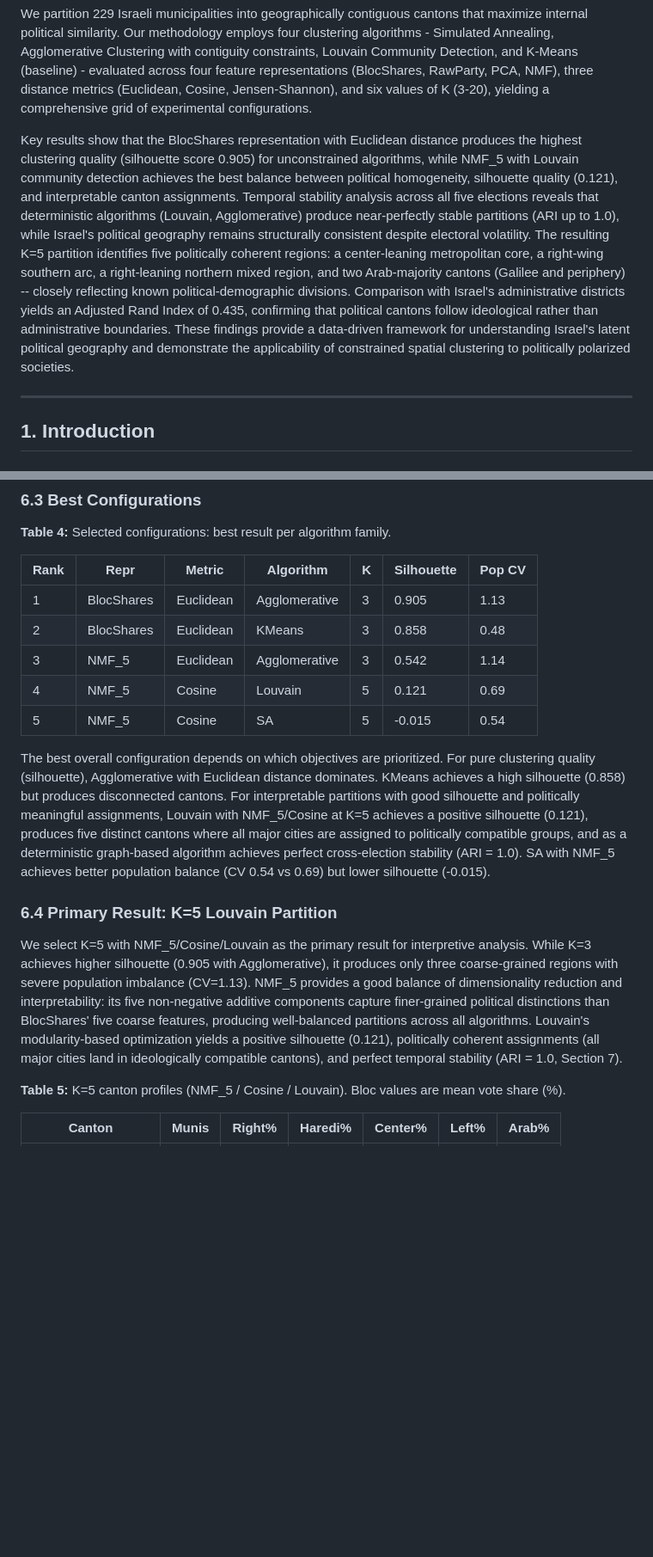
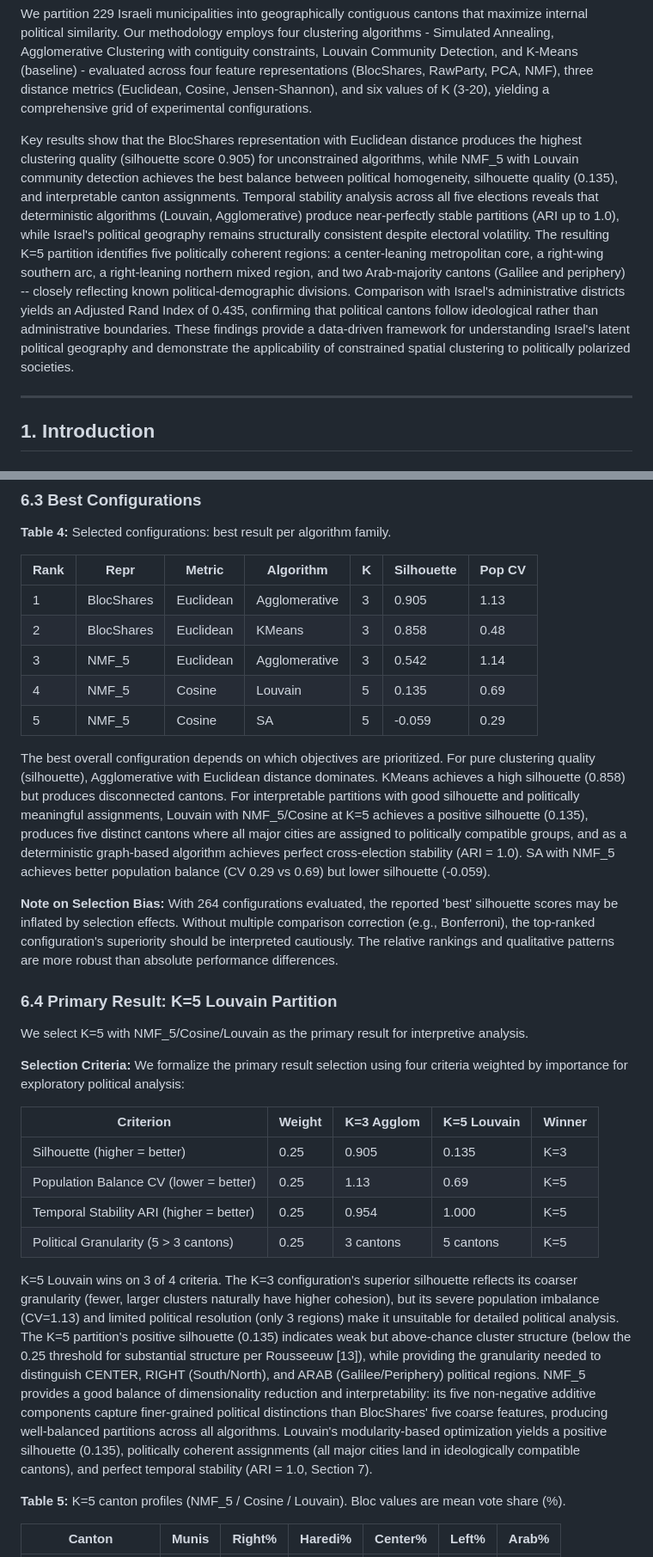
Before and after one commit to adirelm/israel-cantons-project, a Markdown page: docs/final_report.md, 2 parts joined by grey strips. Shown at 86% size. GitHub-like rendering; blank space fills up the shorter version.

```diff
--- a/docs/final_report.md
+++ b/docs/final_report.md
@@ -19,7 +19,7 @@ Israeli society has experienced significant political polarization in recent yea
 
 We partition 229 Israeli municipalities into geographically contiguous cantons that maximize internal political similarity. Our methodology employs four clustering algorithms - Simulated Annealing, Agglomerative Clustering with contiguity constraints, Louvain Community Detection, and K-Means (baseline) - evaluated across four feature representations (BlocShares, RawParty, PCA, NMF), three distance metrics (Euclidean, Cosine, Jensen-Shannon), and six values of K (3-20), yielding a comprehensive grid of experimental configurations.
 
-Key results show that the BlocShares representation with Euclidean distance produces the highest clustering quality (silhouette score 0.905) for unconstrained algorithms, while NMF_5 with Louvain community detection achieves the best balance between political homogeneity, silhouette quality (0.121), and interpretable canton assignments. Temporal stability analysis across all five elections reveals that deterministic algorithms (Louvain, Agglomerative) produce near-perfectly stable partitions (ARI up to 1.0), while Israel's political geography remains structurally consistent despite electoral volatility. The resulting K=5 partition identifies five politically coherent regions: a center-leaning metropolitan core, a right-wing southern arc, a right-leaning northern mixed region, and two Arab-majority cantons (Galilee and periphery) -- closely reflecting known political-demographic divisions. Comparison with Israel's administrative districts yields an Adjusted Rand Index of 0.435, confirming that political cantons follow ideological rather than administrative boundaries. These findings provide a data-driven framework for understanding Israel's latent political geography and demonstrate the applicability of constrained spatial clustering to politically polarized societies.
+Key results show that the BlocShares representation with Euclidean distance produces the highest clustering quality (silhouette score 0.905) for unconstrained algorithms, while NMF_5 with Louvain community detection achieves the best balance between political homogeneity, silhouette quality (0.135), and interpretable canton assignments. Temporal stability analysis across all five elections reveals that deterministic algorithms (Louvain, Agglomerative) produce near-perfectly stable partitions (ARI up to 1.0), while Israel's political geography remains structurally consistent despite electoral volatility. The resulting K=5 partition identifies five politically coherent regions: a center-leaning metropolitan core, a right-wing southern arc, a right-leaning northern mixed region, and two Arab-majority cantons (Galilee and periphery) -- closely reflecting known political-demographic divisions. Comparison with Israel's administrative districts yields an Adjusted Rand Index of 0.435, confirming that political cantons follow ideological rather than administrative boundaries. These findings provide a data-driven framework for understanding Israel's latent political geography and demonstrate the applicability of constrained spatial clustering to politically polarized societies.
 
 ---
 
@@ -310,14 +312,27 @@ Note: Not all metric-representation combinations are applicable. Jensen-Shannon
 | 1 | BlocShares | Euclidean | Agglomerative | 3 | 0.905 | 1.13 |
 | 2 | BlocShares | Euclidean | KMeans | 3 | 0.858 | 0.48 |
 | 3 | NMF_5 | Euclidean | Agglomerative | 3 | 0.542 | 1.14 |
-| 4 | NMF_5 | Cosine | Louvain | 5 | 0.121 | 0.69 |
-| 5 | NMF_5 | Cosine | SA | 5 | -0.015 | 0.54 |
+| 4 | NMF_5 | Cosine | Louvain | 5 | 0.135 | 0.69 |
+| 5 | NMF_5 | Cosine | SA | 5 | -0.059 | 0.29 |
 
-The best overall configuration depends on which objectives are prioritized. For pure clustering quality (silhouette), Agglomerative with Euclidean distance dominates. KMeans achieves a high silhouette (0.858) but produces disconnected cantons. For interpretable partitions with good silhouette and politically meaningful assignments, Louvain with NMF_5/Cosine at K=5 achieves a positive silhouette (0.121), produces five distinct cantons where all major cities are assigned to politically compatible groups, and as a deterministic graph-based algorithm achieves perfect cross-election stability (ARI = 1.0). SA with NMF_5 achieves better population balance (CV 0.54 vs 0.69) but lower silhouette (-0.015).
+The best overall configuration depends on which objectives are prioritized. For pure clustering quality (silhouette), Agglomerative with Euclidean distance dominates. KMeans achieves a high silhouette (0.858) but produces disconnected cantons. For interpretable partitions with good silhouette and politically meaningful assignments, Louvain with NMF_5/Cosine at K=5 achieves a positive silhouette (0.135), produces five distinct cantons where all major cities are assigned to politically compatible groups, and as a deterministic graph-based algorithm achieves perfect cross-election stability (ARI = 1.0). SA with NMF_5 achieves better population balance (CV 0.29 vs 0.69) but lower silhouette (-0.059).
+
+**Note on Selection Bias:** With 264 configurations evaluated, the reported 'best' silhouette scores may be inflated by selection effects. Without multiple comparison correction (e.g., Bonferroni), the top-ranked configuration's superiority should be interpreted cautiously. The relative rankings and qualitative patterns are more robust than absolute performance differences.
 
 ### 6.4 Primary Result: K=5 Louvain Partition
 
-We select K=5 with NMF_5/Cosine/Louvain as the primary result for interpretive analysis. While K=3 achieves higher silhouette (0.905 with Agglomerative), it produces only three coarse-grained regions with severe population imbalance (CV=1.13). NMF_5 provides a good balance of dimensionality reduction and interpretability: its five non-negative additive components capture finer-grained political distinctions than BlocShares' five coarse features, producing well-balanced partitions across all algorithms. Louvain's modularity-based optimization yields a positive silhouette (0.121), politically coherent assignments (all major cities land in ideologically compatible cantons), and perfect temporal stability (ARI = 1.0, Section 7).
+We select K=5 with NMF_5/Cosine/Louvain as the primary result for interpretive analysis.
+
+**Selection Criteria:** We formalize the primary result selection using four criteria weighted by importance for exploratory political analysis:
+
+| Criterion | Weight | K=3 Agglom | K=5 Louvain | Winner |
+|-----------|--------|------------|-------------|--------|
+| Silhouette (higher = better) | 0.25 | 0.905 | 0.135 | K=3 |
+| Population Balance CV (lower = better) | 0.25 | 1.13 | 0.69 | K=5 |
+| Temporal Stability ARI (higher = better) | 0.25 | 0.954 | 1.000 | K=5 |
+| Political Granularity (5 > 3 cantons) | 0.25 | 3 cantons | 5 cantons | K=5 |
+
+K=5 Louvain wins on 3 of 4 criteria. The K=3 configuration's superior silhouette reflects its coarser granularity (fewer, larger clusters naturally have higher cohesion), but its severe population imbalance (CV=1.13) and limited political resolution (only 3 regions) make it unsuitable for detailed political analysis. The K=5 partition's positive silhouette (0.135) indicates weak but above-chance cluster structure (below the 0.25 threshold for substantial structure per Rousseeuw [13]), while providing the granularity needed to distinguish CENTER, RIGHT (South/North), and ARAB (Galilee/Periphery) political regions. NMF_5 provides a good balance of dimensionality reduction and interpretability: its five non-negative additive components capture finer-grained political distinctions than BlocShares' five coarse features, producing well-balanced partitions across all algorithms. Louvain's modularity-based optimization yields a positive silhouette (0.135), politically coherent assignments (all major cities land in ideologically compatible cantons), and perfect temporal stability (ARI = 1.0, Section 7).
 
 **Table 5:** K=5 canton profiles (NMF_5 / Cosine / Louvain). Bloc values are mean vote share (%).
 
```
Also changed, not shown: other parts of docs/final_report.md (+11 -7 lines), docs/figures/stability_ari.png, 5 other files.
